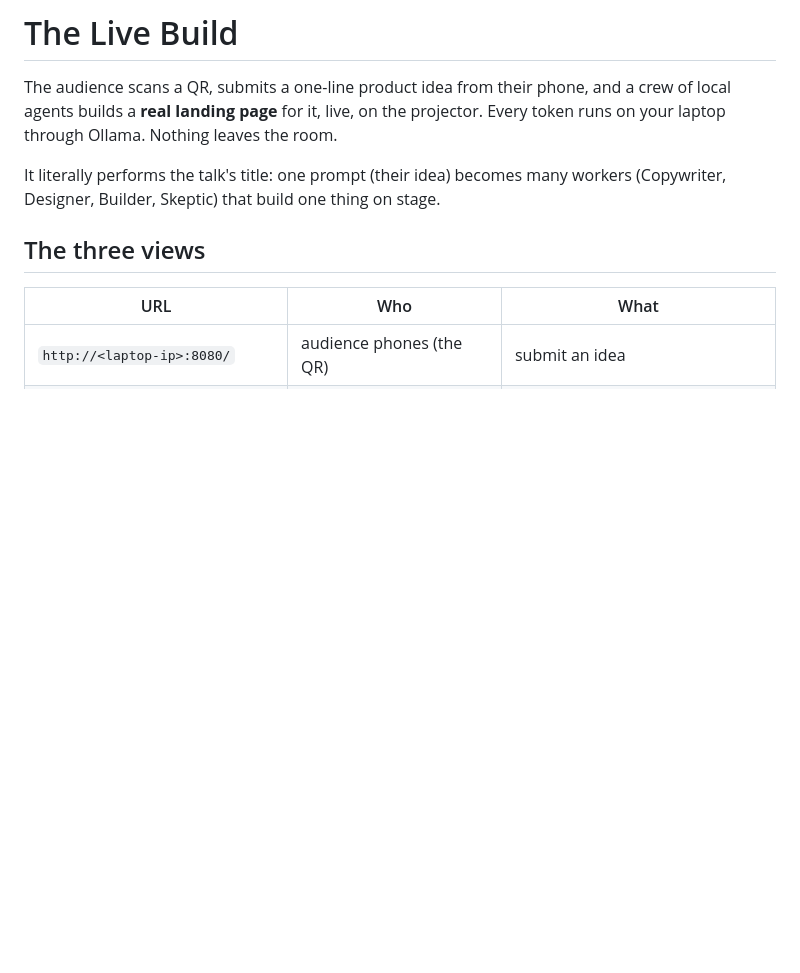
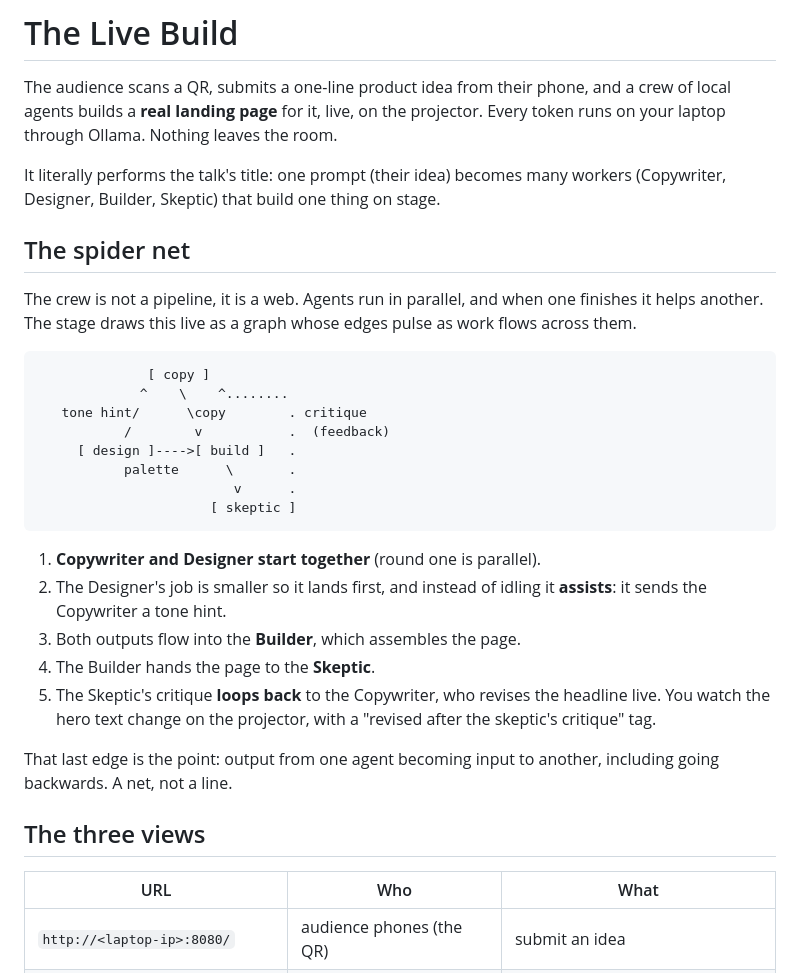
Before and after one commit to Nevvyboi/OnePromptManyWorkers, a Markdown page: live-build/README.md, the part around the change. Drawn GitHub-style; blank space fills up the shorter version.

````diff
--- a/live-build/README.md
+++ b/live-build/README.md
@@ -6,6 +6,35 @@ projector. Every token runs on your laptop through Ollama. Nothing leaves the ro
 
 It literally performs the talk's title: one prompt (their idea) becomes many
 workers (Copywriter, Designer, Builder, Skeptic) that build one thing on stage.
+
+## The spider net
+
+The crew is not a pipeline, it is a web. Agents run in parallel, and when one
+finishes it helps another. The stage draws this live as a graph whose edges pulse
+as work flows across them.
+
+```
+              [ copy ]
+             ^    \    ^........
+   tone hint/      \copy        . critique
+           /        v           .  (feedback)
+     [ design ]---->[ build ]   .
+           palette      \       .
+                         v      .
+                      [ skeptic ]
+```
+
+1. **Copywriter and Designer start together** (round one is parallel).
+2. The Designer's job is smaller so it lands first, and instead of idling it
+   **assists**: it sends the Copywriter a tone hint.
+3. Both outputs flow into the **Builder**, which assembles the page.
+4. The Builder hands the page to the **Skeptic**.
+5. The Skeptic's critique **loops back** to the Copywriter, who revises the
+   headline live. You watch the hero text change on the projector, with a
+   "revised after the skeptic's critique" tag.
+
+That last edge is the point: output from one agent becoming input to another,
+including going backwards. A net, not a line.
 
 ## The three views
 
````
Also changed, not shown: README.md (+6 -3 lines), REHEARSAL.md (+1 -1 lines), assets/live-stage-idle.png (deleted), assets/live-stage-web.png (added), assets/live-stage.png, 4 other files.
